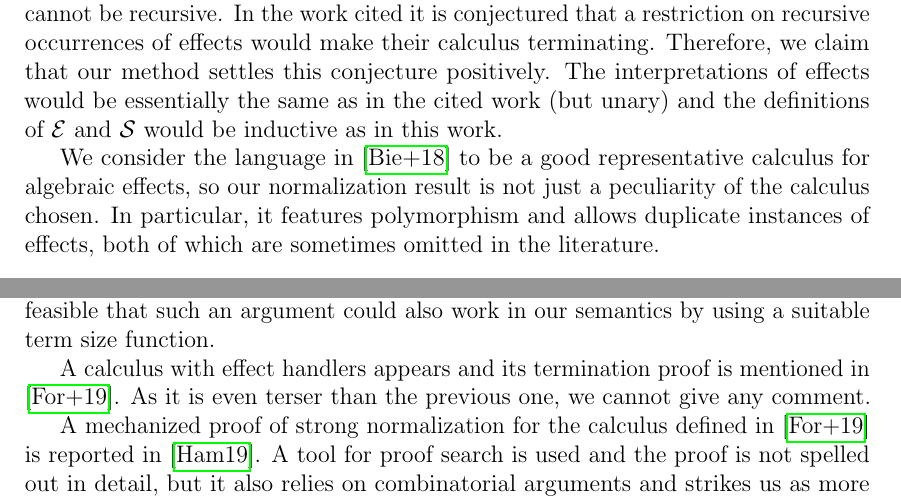
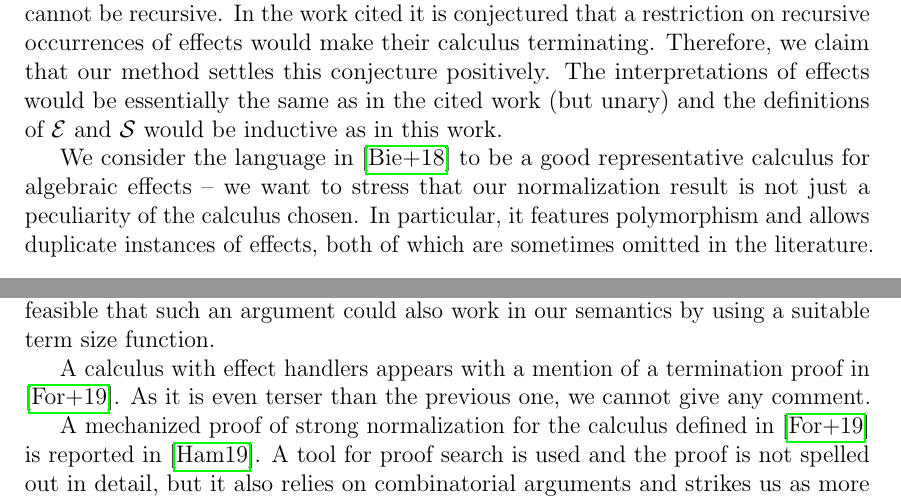
Before and after one commit to wikku/normalization-effect-handlers, a LaTeX thesis (fscd-term.tex): two parts of pages 15 and 16 of 18, joined at a grey line, cut so that both start at the same text. Compiled offline with pdfLaTeX.

Commit message:
Fix nonsense (?)

```diff
--- a/fscd-term.tex
+++ b/fscd-term.tex
@@ -1127,8 +1127,9 @@ of effects would be essentially the same as in the cited work (but unary)
 and the definitions of $\E$ and $\S$ would be inductive as in this work.
 
 We consider the language in \cite{hwc} to be a good representative
-calculus for algebraic effects,
-so our normalization result is not just a peculiarity of the calculus chosen. % TODO nonsense
+calculus for algebraic effects
+– we want to stress that our normalization result is not just a
+peculiarity of the calculus chosen.
 In particular, it features polymorphism and allows duplicate instances of effects,
 both of which are sometimes omitted in the literature.
 
@@ -1197,8 +1198,8 @@ the operation is directly inside the handler.
 It is feasible that such an argument could also work in our semantics by using
 a suitable term size function.
 
-A calculus with effect handlers appears and its termination proof is mentioned in \cite{expressive}.
-As it is even terser than the previous one, we cannot give any comment. % TODO nonsense
+A calculus with effect handlers appears with a mention of a termination proof in \cite{expressive}.
+As it is even terser than the previous one, we cannot give any comment.
 
 A mechanized proof of strong normalization for the calculus defined in \cite{expressive}
 is reported in \cite{sol}.
```
Also changed, not shown: fscd-term.pdf.
